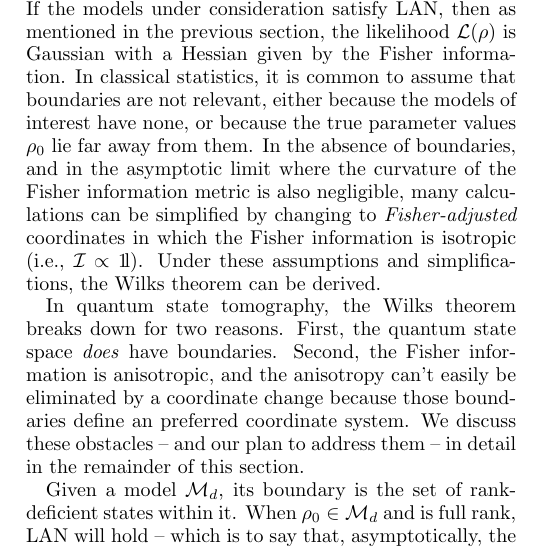
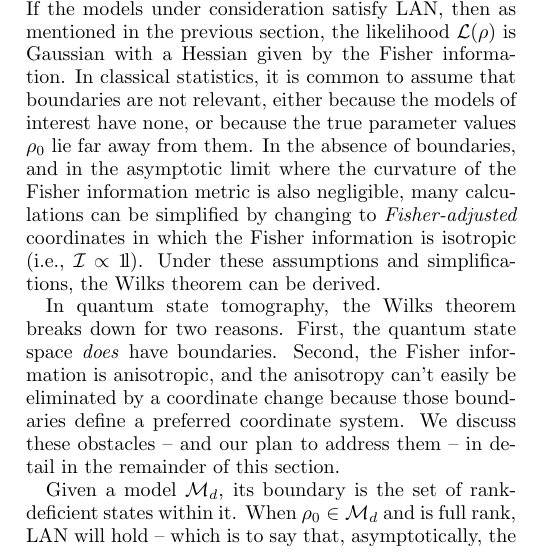
Before and after one commit to Travis-S/arxiv_1609.04385, a LaTeX paper (wilkspaper.tex): part of one column of page 3 of 16, cut so that both start at the same text. Compiled offline with pdfLaTeX.

Commit message:
Do some more updates based on RBK feedback
Fixes a grammar mistake, and re-orders
some of the terms in Equation 20

```diff
--- a/wilkspaper.tex
+++ b/wilkspaper.tex
@@ -150,7 +150,7 @@ For notational brevity, we will use $\rhoML{d}$ to denote the ML estimate over $
 
 The Wilks theorem, which is the classical null theory for $\lambda$, relies on local asymptotic normality (LAN). If the models under consideration satisfy LAN, then as mentioned in the previous section, the likelihood $\mathcal{L}(\rho)$ is Gaussian with a Hessian given by the Fisher information. In classical statistics, it is common to assume that boundaries are not relevant, either because the models of interest have none, or because the true parameter values $\rho_{0}$ lie far away from them.  In the absence of boundaries, and in the asymptotic limit where the curvature of the Fisher information metric is also negligible, many calculations can be simplified by changing to \emph{Fisher-adjusted} coordinates in which the Fisher information is isotropic (i.e., $\mathcal{I}\propto\Id$). Under these assumptions and simplifications, the Wilks theorem can be derived.
 
-In quantum state tomography, the Wilks theorem breaks down for two reasons. First, the quantum state space \emph{does} have boundaries.  Second, the Fisher information is anisotropic, and the anisotropy can't easily be eliminated by a coordinate change because those boundaries define an preferred coordinate system. We discuss these obstacles -- and our plan to address them -- in detail in the remainder of this section.
+In quantum state tomography, the Wilks theorem breaks down for two reasons. First, the quantum state space \emph{does} have boundaries.  Second, the Fisher information is anisotropic, and the anisotropy can't easily be eliminated by a coordinate change because those boundaries define a preferred coordinate system. We discuss these obstacles -- and our plan to address them -- in detail in the remainder of this section.
 
 Given a model $\M_{d}$, its boundary is the set of rank-deficient states within it. When $\rho_{0}\in \M_{d}$ and is full rank, LAN will hold -- which is to say that, asymptotically, the boundary can indeed be ignored. But when $\rho_{0}$ is rank-deficient, it lies \emph{on} the boundary of the model.  LAN is not satisfied, because positivity constrains $\rhoML{d}$, and so $\mathrm{Pr}(\rhoML{d})$ is not Gaussian (see Figure \ref{fig:boundaries}). The Wilks theorem does not apply in this case, and its predictions regarding $\langle \lambda \rangle$ aren't even close (see Figure \ref{fig:boundaries2}). Moreover, this is the relevant situation for our analysis, because \emph{even if $\rho_{0}$ is full-rank in $\M_{d}$, it must be rank-deficient in $\M_{d+1}$}. So we require a replacement for the Wilks theorem; that is, we need a null theory for $\lambda$ when $\rho_0$ is rank-deficient.
 
```
Also changed, not shown: wilkspaper.tex (2 more changed lines).
